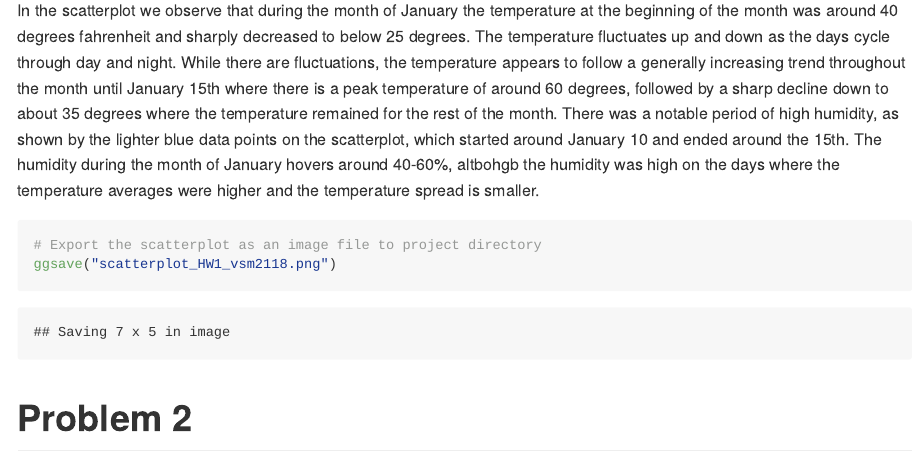
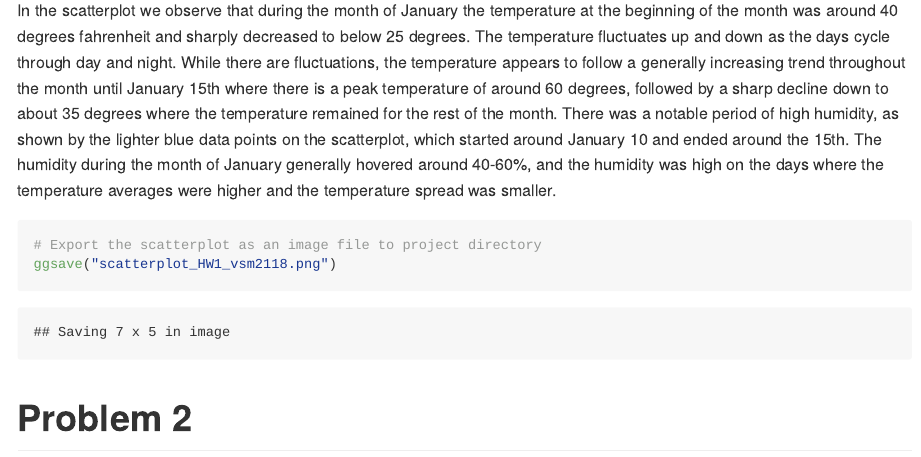
Before and after one commit to VictoriaMello1/p8105_hw1_vsm2118, an R Markdown document (p8105_hw1_vsm2118.Rmd): the page in a window 1100 px wide, from 1960 px down. The pictures show the output file p8105_hw1_vsm2118.md that the author committed with the source, drawn offline in the style of GitHub.

Commit message:
editing text

````diff
--- a/p8105_hw1_vsm2118.Rmd
+++ b/p8105_hw1_vsm2118.Rmd
@@ -52,7 +52,7 @@ scatter_plot <- ggplot(early_january_weather, aes(x = time_hour, y = temp, color
 print(scatter_plot)
 ```
 
-In the scatterplot we observe that during the month of January the temperature at the beginning of the month was around 40 degrees fahrenheit and sharply decreased to below 25 degrees. The temperature fluctuates up and down as the days cycle through day and night. While there are fluctuations, the temperature appears to follow a generally increasing trend throughout the month until January 15th where there is a peak temperature of around 60 degrees, followed by a sharp decline down to about 35 degrees where the temperature remained for the rest of the month. There was a notable period of high humidity, as shown by the lighter blue data points on the scatterplot, which started around January 10 and ended around the 15th. The humidity during the month of January hovers around 40-60%, altbohgb the humidity was high on the days where the temperature averages were higher and the temperature spread is smaller.
+In the scatterplot we observe that during the month of January the temperature at the beginning of the month was around 40 degrees fahrenheit and sharply decreased to below 25 degrees. The temperature fluctuates up and down as the days cycle through day and night. While there are fluctuations, the temperature appears to follow a generally increasing trend throughout the month until January 15th where there is a peak temperature of around 60 degrees, followed by a sharp decline down to about 35 degrees where the temperature remained for the rest of the month. There was a notable period of high humidity, as shown by the lighter blue data points on the scatterplot, which started around January 10 and ended around the 15th. The humidity during the month of January generally hovered around 40-60%, and the humidity was high on the days where the temperature averages were higher and the temperature spread was smaller.
 
 ```{r}
 # Export the scatterplot as an image file to project directory
````
Also changed, not shown: p8105_hw1_vsm2118.md.
